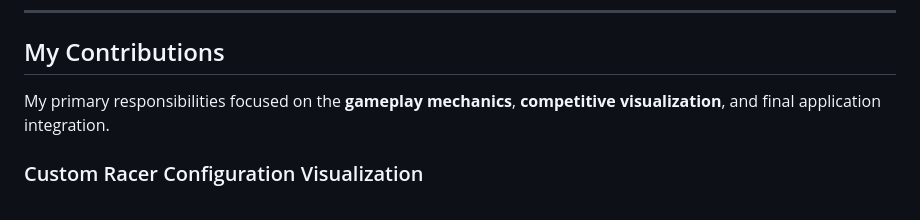
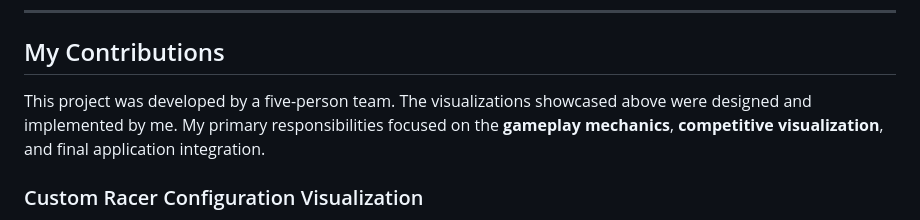
Before and after one commit to yuwinsiriwardhane/mario-kart-deluxe-8-scrollytelling, a Markdown page: README.md, the part around the change. Rendered like a GitHub page.

Commit message:
Update contributions section in README
Clarified contributions and team details in the README.

```diff
--- a/README.md
+++ b/README.md
@@ -97,7 +97,7 @@ The project incorporates several interaction techniques across its visualization
 
 ## My Contributions
 
-My primary responsibilities focused on the **gameplay mechanics**, **competitive visualization**, and final application integration.
+This project was developed by a five-person team. The visualizations showcased above were designed and implemented by me. My primary responsibilities focused on the **gameplay mechanics**, **competitive visualization**, and final application integration.
 
 ### Custom Racer Configuration Visualization
 
```
